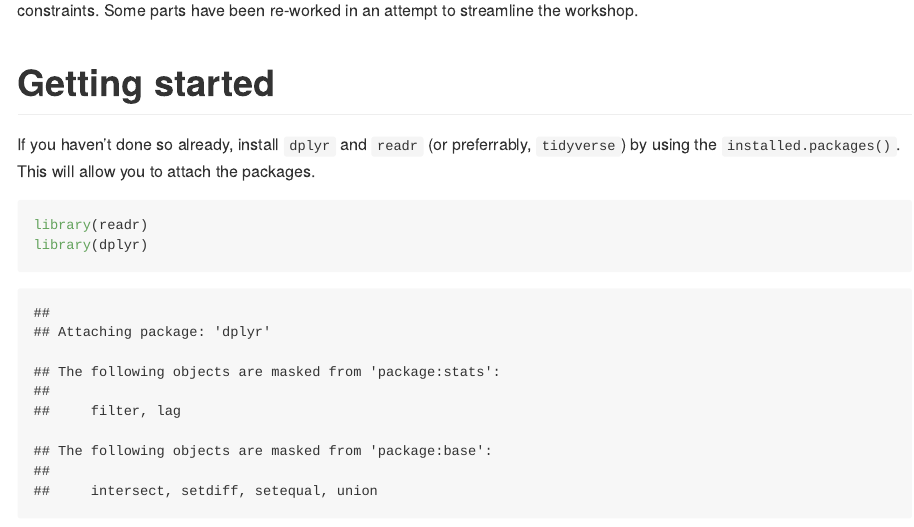
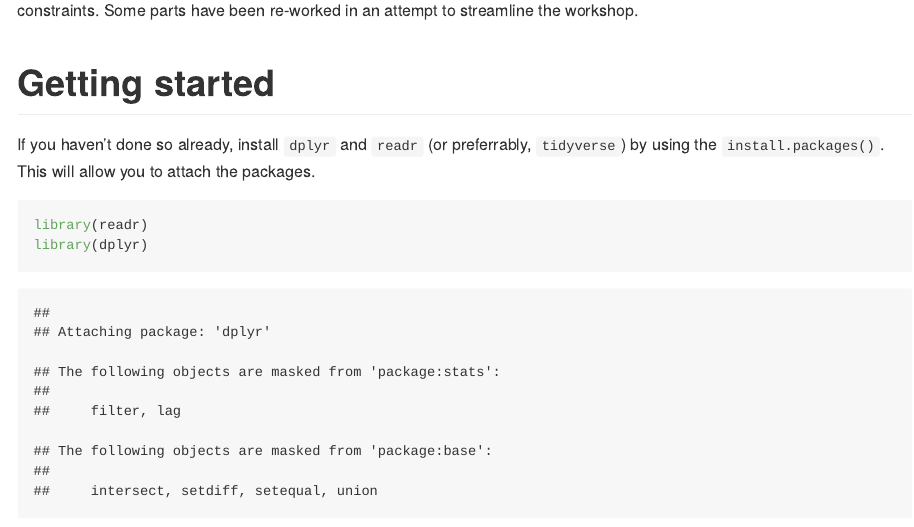
Before and after one commit to bephig/bephig, an R Markdown document (02_data-wrangling/intro-data-wrangling.Rmd): the page in a window 1100 px wide, from 180 px down. The pictures show the output file 02_data-wrangling/intro-data-wrangling.md that the author committed with the source, drawn offline in the style of GitHub; long lines of code are wrapped.

Commit message:
Fixed mistake: mentioned use of installed.packages() rather than install.packages.

````diff
--- a/02_data-wrangling/intro-data-wrangling.Rmd
+++ b/02_data-wrangling/intro-data-wrangling.Rmd
@@ -11,7 +11,7 @@
 Some parts have been re-worked in an attempt to streamline the workshop.
 
 # Getting started
-If you haven't done so already, install `dplyr` and `readr` (or preferrably, `tidyverse`) by using the `installed.packages()`.
+If you haven't done so already, install `dplyr` and `readr` (or preferrably, `tidyverse`) by using the `install.packages()`.
 This will allow you to attach the packages.
 ```{r}
 library(readr)
````
Also changed, not shown: 02_data-wrangling/intro-data-wrangling.md.
